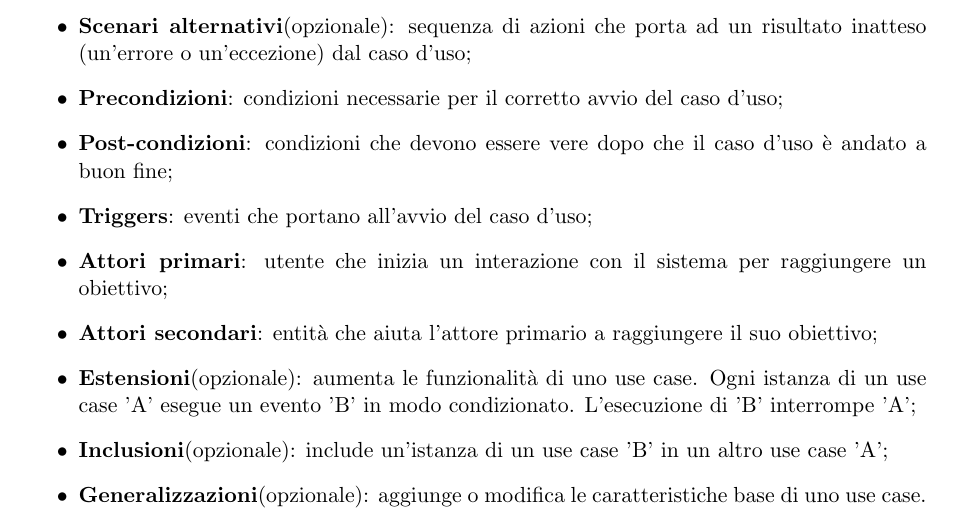
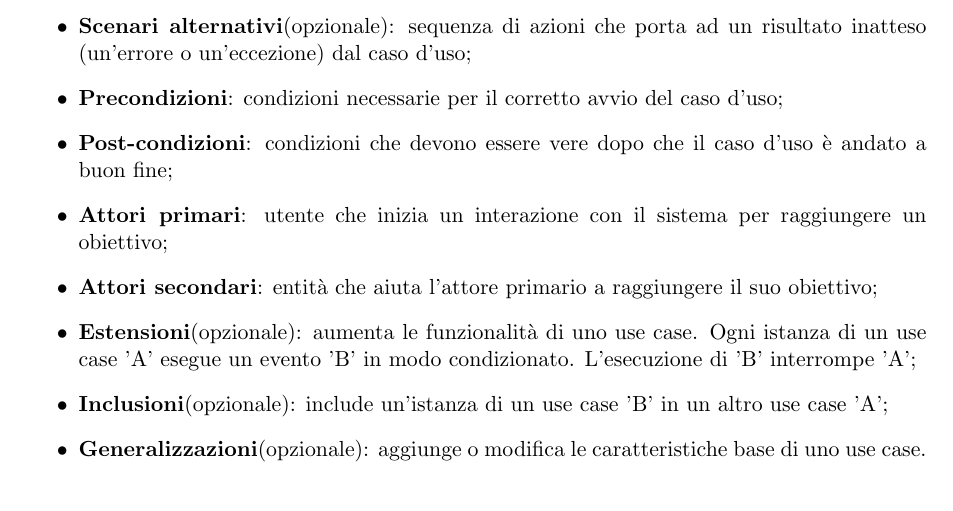
Before and after one commit to Omicron-Team/Documentazione, a LaTeX document (DocumentazioneInterna/NormeDiProgetto/NormeDiProgetto.tex, which reads DocumentazioneInterna/NormeDiProgetto/res/ProcessiPrimari/res/res/casiUso.tex): part of page 13 of 43, cut so that both start at the same text. Compiled offline with pdfLaTeX.

Commit message:
close #61 - Fix completato

```diff
--- a/DocumentazioneInterna/NormeDiProgetto/res/ProcessiPrimari/res/res/casiUso.tex
+++ b/DocumentazioneInterna/NormeDiProgetto/res/ProcessiPrimari/res/res/casiUso.tex
@@ -19,7 +19,6 @@ dove:
 \item \textbf{Scenari alternativi}(opzionale): sequenza di azioni che porta ad un risultato inatteso (un'errore o un'eccezione) dal caso d'uso;
 \item \textbf{Precondizioni}: condizioni necessarie per il corretto avvio del caso d'uso;
 \item \textbf{Post-condizioni}: condizioni che devono essere vere dopo che il caso d'uso è andato a buon fine;
-\item \textbf{Triggers}: eventi che portano all'avvio del caso d'uso;
 \item \textbf{Attori primari}: utente che inizia un interazione con il sistema per raggiungere un obiettivo;
 \item \textbf{Attori secondari}: entità che aiuta l'attore primario a raggiungere il suo obiettivo;
 \item \textbf{Estensioni}(opzionale): aumenta le funzionalità di uno use case. Ogni istanza di un use case 'A' esegue un evento 'B' in modo condizionato. L'esecuzione di 'B' interrompe 'A';
```
